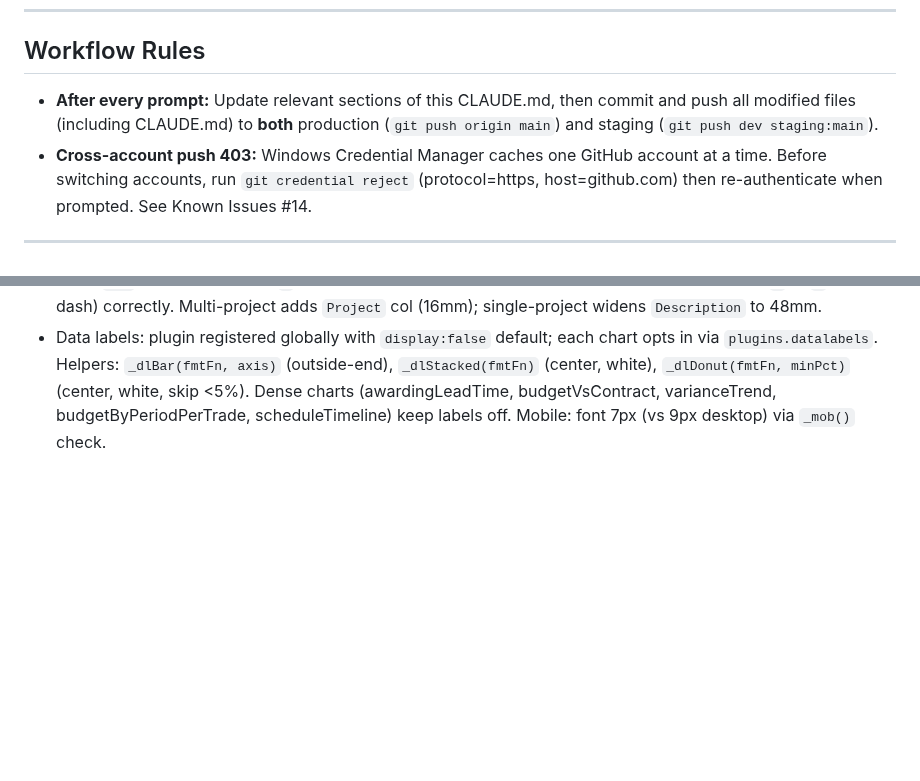
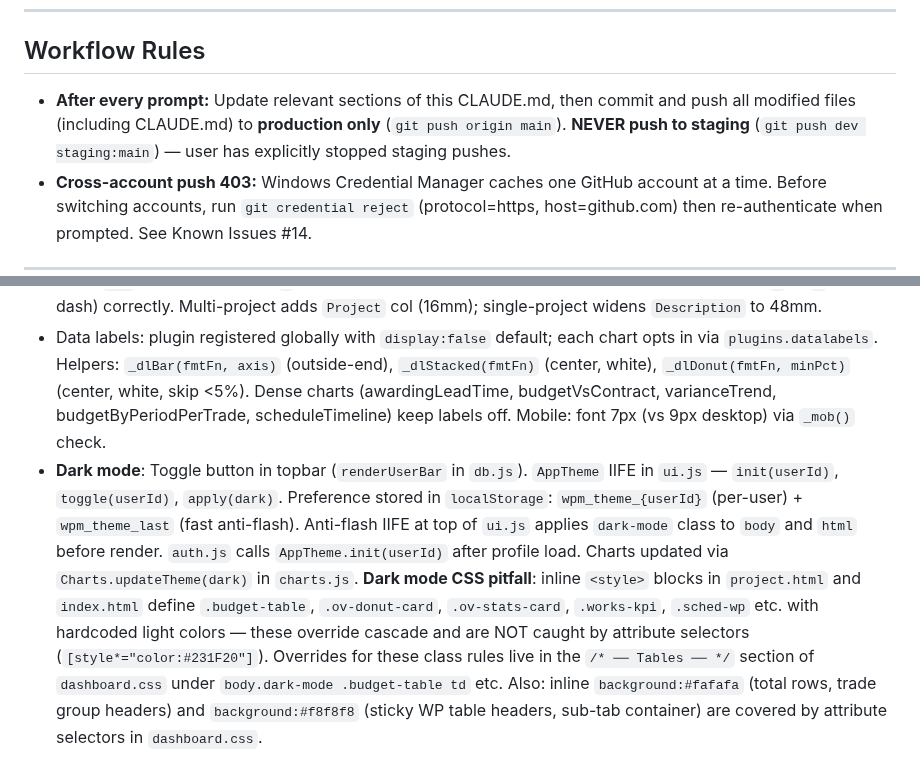
Before and after one commit to PMODepartment/prc-app, a Markdown page: CLAUDE.md, 2 parts joined by grey strips. Drawn GitHub-style; blank space fills up the shorter version.

Commit message:
docs(claude.md): add dark mode implementation notes; update workflow rules (no staging push)
Co-Authored-By: Claude Sonnet 4.6 <noreply@anthropic.com>

```diff
--- a/CLAUDE.md
+++ b/CLAUDE.md
@@ -451,7 +451,7 @@ Resource hints in `<head>`: `preconnect` for fonts.googleapis.com, fonts.gstatic
 
 ## Workflow Rules
 
-- **After every prompt:** Update relevant sections of this CLAUDE.md, then commit and push all modified files (including CLAUDE.md) to **both** production (`git push origin main`) and staging (`git push dev staging:main`).
+- **After every prompt:** Update relevant sections of this CLAUDE.md, then commit and push all modified files (including CLAUDE.md) to **production only** (`git push origin main`). **NEVER push to staging** (`git push dev staging:main`) — user has explicitly stopped staging pushes.
 - **Cross-account push 403:** Windows Credential Manager caches one GitHub account at a time. Before switching accounts, run `git credential reject` (protocol=https, host=github.com) then re-authenticate when prompted. See Known Issues #14.
 
 ---
@@ -481,3 +481,4 @@ GitHub Pages auto-deploys on push to main (~1–2 min).
 - Charts: Chart.js v4.4.1 via cdnjs + `chartjs-plugin-datalabels@2.2.0` via jsdelivr; functions in `assets/js/charts.js`
 - **PDF export** (`exportPDF` in `db.js`): jsPDF landscape A4, margin 14mm, usable width 269mm. Column widths sum to ~255mm (multi-project) / ~247mm (single). `tableWidth: avail` prevents overflow. Font 6.5pt. Use plain ASCII `'-'` for nulls and plain `M` suffix for monetary values — jsPDF Helvetica does not render `₱` or `—` (em-dash) correctly. Multi-project adds `Project` col (16mm); single-project widens `Description` to 48mm.
 - Data labels: plugin registered globally with `display:false` default; each chart opts in via `plugins.datalabels`. Helpers: `_dlBar(fmtFn, axis)` (outside-end), `_dlStacked(fmtFn)` (center, white), `_dlDonut(fmtFn, minPct)` (center, white, skip <5%). Dense charts (awardingLeadTime, budgetVsContract, varianceTrend, budgetByPeriodPerTrade, scheduleTimeline) keep labels off. Mobile: font 7px (vs 9px desktop) via `_mob()` check.
+- **Dark mode**: Toggle button in topbar (`renderUserBar` in `db.js`). `AppTheme` IIFE in `ui.js` — `init(userId)`, `toggle(userId)`, `apply(dark)`. Preference stored in `localStorage`: `wpm_theme_{userId}` (per-user) + `wpm_theme_last` (fast anti-flash). Anti-flash IIFE at top of `ui.js` applies `dark-mode` class to `body` and `html` before render. `auth.js` calls `AppTheme.init(userId)` after profile load. Charts updated via `Charts.updateTheme(dark)` in `charts.js`. **Dark mode CSS pitfall**: inline `<style>` blocks in `project.html` and `index.html` define `.budget-table`, `.ov-donut-card`, `.ov-stats-card`, `.works-kpi`, `.sched-wp` etc. with hardcoded light colors — these override cascade and are NOT caught by attribute selectors (`[style*="color:#231F20"]`). Overrides for these class rules live in the `/* ── Tables ── */` section of `dashboard.css` under `body.dark-mode .budget-table td` etc. Also: inline `background:#fafafa` (total rows, trade group headers) and `background:#f8f8f8` (sticky WP table headers, sub-tab container) are covered by attribute selectors in `dashboard.css`.
```
